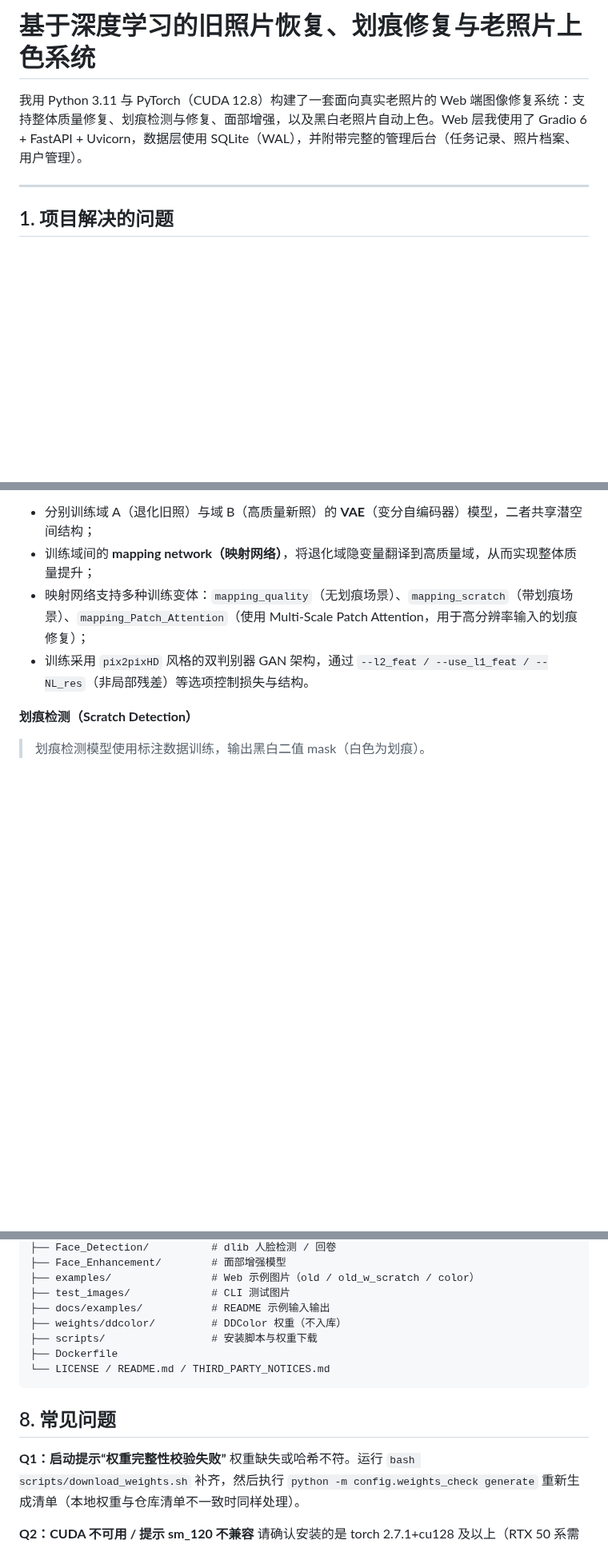
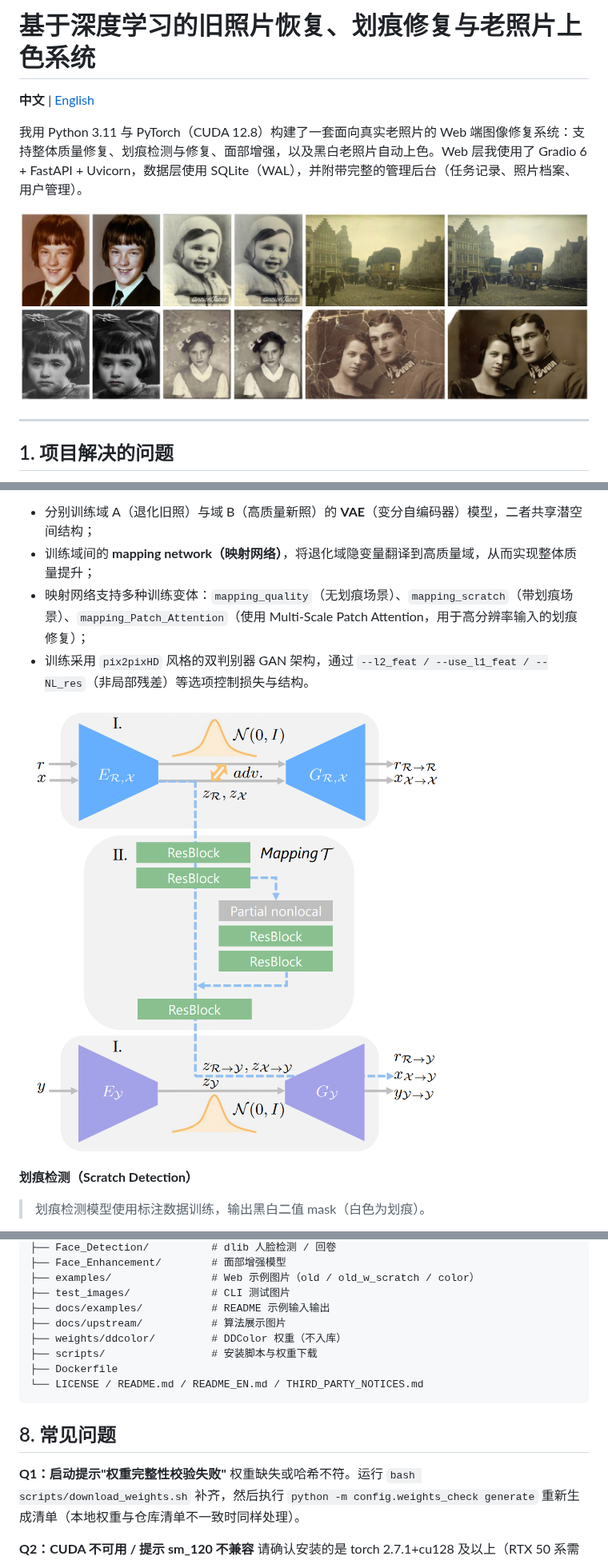
Before and after one commit to Kevin030226/fix_old_img, a Markdown page: README.md, 3 parts joined by grey strips. Shown at 80% size. GitHub-like rendering; pictures changed too: docs/upstream/bob-0001.jpg (added), docs/upstream/bob-pipeline.png (added); blank space fills up the shorter version.

````diff
--- a/README.md
+++ b/README.md
@@ -1,6 +1,10 @@
 # 基于深度学习的旧照片恢复、划痕修复与老照片上色系统
 
+**中文** | [English](./README_EN.md)
+
 我用 Python 3.11 与 PyTorch（CUDA 12.8）构建了一套面向真实老照片的 Web 端图像修复系统：支持整体质量修复、划痕检测与修复、面部增强，以及黑白老照片自动上色。Web 层我使用了 Gradio 6 + FastAPI + Uvicorn，数据层使用 SQLite（WAL），并附带完整的管理后台（任务记录、照片档案、用户管理）。
+
+![修复效果总览](docs/upstream/bob-0001.jpg)
 
 ---
 
@@ -67,6 +71,8 @@
 - 映射网络支持多种训练变体：`mapping_quality`（无划痕场景）、`mapping_scratch`（带划痕场景）、`mapping_Patch_Attention`（使用 Multi-Scale Patch Attention，用于高分辨率输入的划痕修复）；
 - 训练采用 `pix2pixHD` 风格的双判别器 GAN 架构，通过 `--l2_feat / --use_l1_feat / --NL_res`（非局部残差）等选项控制损失与结构。
 
+![修复流水线架构](docs/upstream/bob-pipeline.png)
+
 **划痕检测（Scratch Detection）**
 
 > 划痕检测模型使用标注数据训练，输出黑白二值 mask（白色为划痕）。
@@ -256,15 +270,16 @@ python run.py --input_folder ./test_images/old --output_folder ./output --GPU 0
 ├── examples/                # Web 示例图片（old / old_w_scratch / color）
 ├── test_images/             # CLI 测试图片
 ├── docs/examples/           # README 示例输入输出
+├── docs/upstream/           # 算法展示图片
 ├── weights/ddcolor/         # DDColor 权重（不入库）
 ├── scripts/                 # 安装脚本与权重下载
 ├── Dockerfile
-└── LICENSE / README.md / THIRD_PARTY_NOTICES.md
+└── LICENSE / README.md / README_EN.md / THIRD_PARTY_NOTICES.md
 ```
 
 ## 8. 常见问题
 
-**Q1：启动提示“权重完整性校验失败”**
+**Q1：启动提示"权重完整性校验失败"**
 权重缺失或哈希不符。运行 `bash scripts/download_weights.sh` 补齐，然后执行 `python -m config.weights_check generate` 重新生成清单（本地权重与仓库清单不一致时同样处理）。
 
 **Q2：CUDA 不可用 / 提示 sm_120 不兼容**
````
Also changed, not shown: other parts of README.md (+13 -5 lines), README_EN.md (added, +301 -0 lines), docs/upstream/ddcolor-network-arch.jpg (added), 3 other files.
